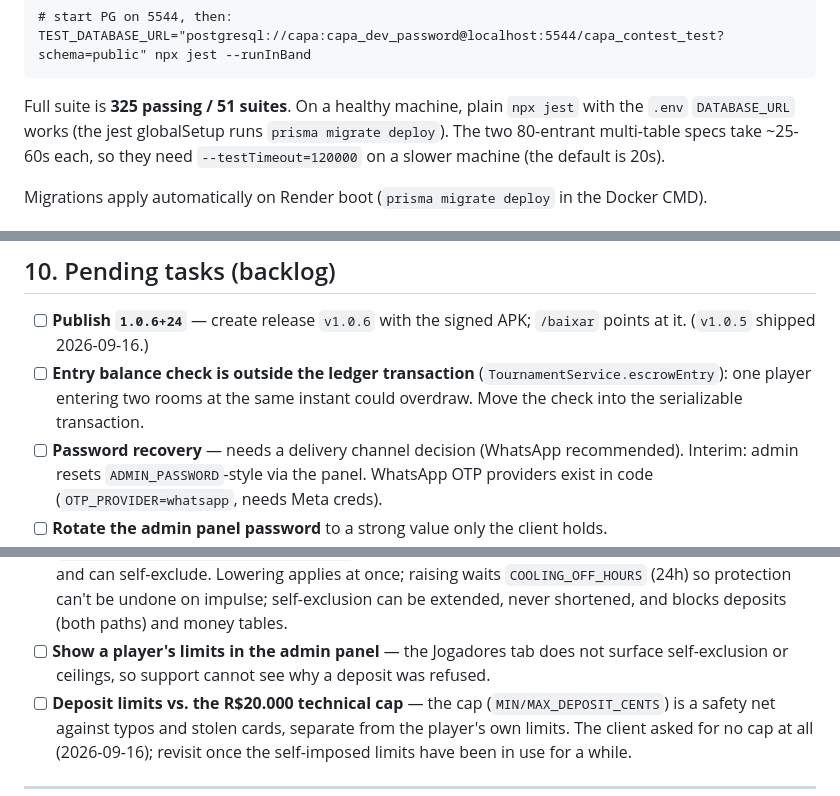
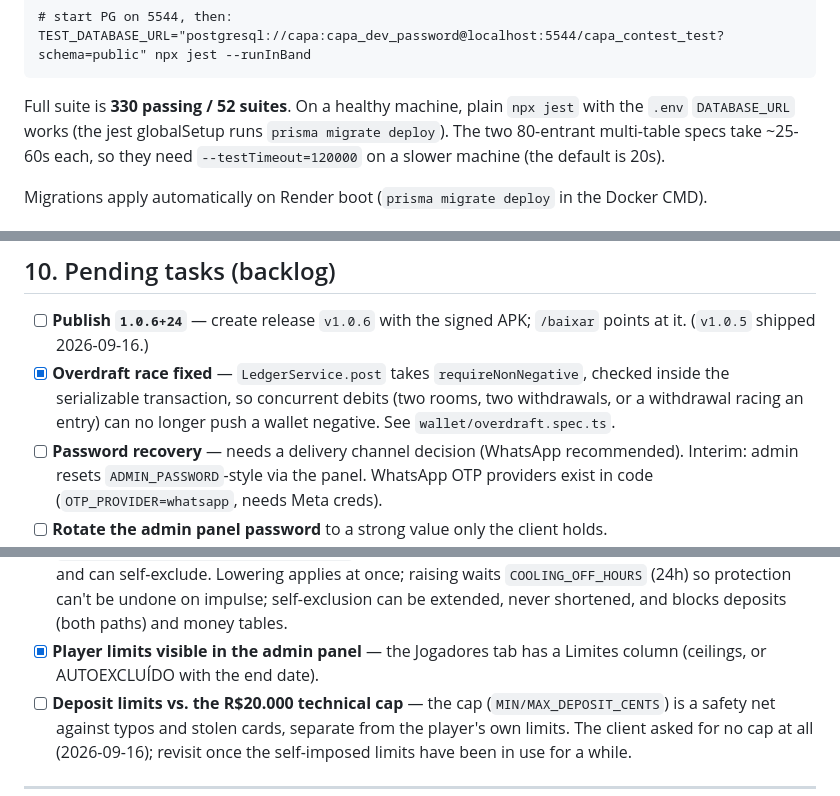
Before and after one commit to EduardoDamas/Poker_Andre, a Markdown page: docs/HANDOFF.md, 3 parts joined by grey strips. Drawn GitHub-style.

Commit message:
docs: backlog — overdraft race and panel limits done

````diff
--- a/docs/HANDOFF.md
+++ b/docs/HANDOFF.md
@@ -95,7 +95,7 @@ machine — tests were run on **5544**:
 # start PG on 5544, then:
 TEST_DATABASE_URL="postgresql://capa:capa_dev_password@localhost:5544/capa_contest_test?schema=public" npx jest --runInBand
 ```
-Full suite is **325 passing / 51 suites**. On a healthy machine, plain `npx jest` with the
+Full suite is **330 passing / 52 suites**. On a healthy machine, plain `npx jest` with the
 `.env` `DATABASE_URL` works (the jest globalSetup runs `prisma migrate deploy`). The two
 80-entrant multi-table specs take ~25-60s each, so they need `--testTimeout=120000` on a
 slower machine (the default is 20s).
@@ -204,9 +204,9 @@ curl -s -X PUT -H "Authorization: Bearer ${rk}" -H "Content-Type: application/js
 
 - [ ] **Publish `1.0.6+24`** — create release `v1.0.6` with the signed APK; `/baixar` points at it.
       (`v1.0.5` shipped 2026-09-16.)
-- [ ] **Entry balance check is outside the ledger transaction** (`TournamentService.escrowEntry`):
-      one player entering two rooms at the same instant could overdraw. Move the check into the
-      serializable transaction.
+- [x] **Overdraft race fixed** — `LedgerService.post` takes `requireNonNegative`, checked inside
+      the serializable transaction, so concurrent debits (two rooms, two withdrawals, or a
+      withdrawal racing an entry) can no longer push a wallet negative. See `wallet/overdraft.spec.ts`.
 - [ ] **Password recovery** — needs a delivery channel decision (WhatsApp recommended). Interim:
       admin resets `ADMIN_PASSWORD`-style via the panel. WhatsApp OTP providers exist in code
       (`OTP_PROVIDER=whatsapp`, needs Meta creds).
@@ -227,8 +227,8 @@ curl -s -X PUT -H "Authorization: Bearer ${rk}" -H "Content-Type: application/js
       day/week/month and can self-exclude. Lowering applies at once; raising waits
       `COOLING_OFF_HOURS` (24h) so protection can't be undone on impulse; self-exclusion can be
       extended, never shortened, and blocks deposits (both paths) and money tables.
-- [ ] **Show a player's limits in the admin panel** — the Jogadores tab does not surface
-      self-exclusion or ceilings, so support cannot see why a deposit was refused.
+- [x] **Player limits visible in the admin panel** — the Jogadores tab has a Limites column
+      (ceilings, or AUTOEXCLUÍDO with the end date).
 - [ ] **Deposit limits vs. the R$20.000 technical cap** — the cap
       (`MIN/MAX_DEPOSIT_CENTS`) is a safety net against typos and stolen cards, separate from
       the player's own limits. The client asked for no cap at all (2026-09-16); revisit once
````
